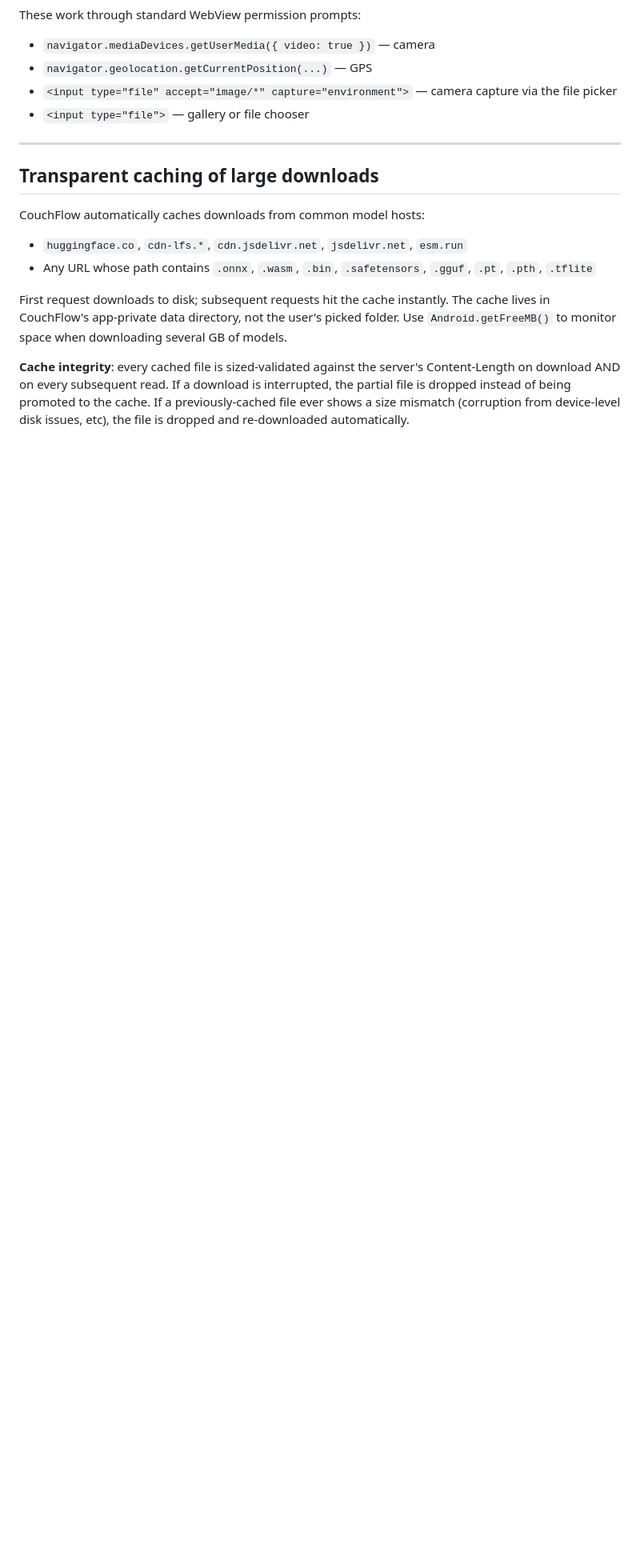
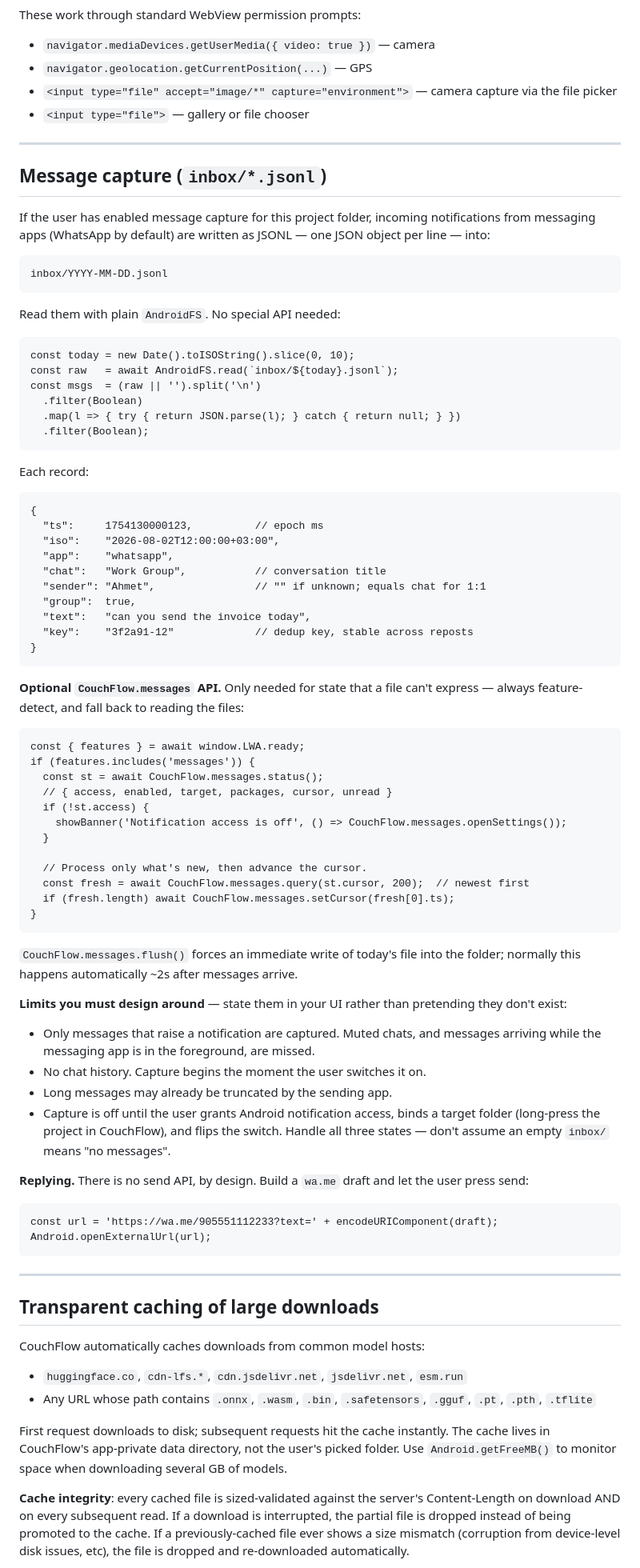
Before and after one commit to deepernewbie/LocalWebApp, a Markdown page: prompt.md, the part around the change. Shown at 80% size. Rendered like a GitHub page; blank space fills up the shorter version.

````diff
--- a/prompt.md
+++ b/prompt.md
@@ -349,6 +349,84 @@ These work through standard WebView permission prompts:
 
 ---
 
+## Message capture (`inbox/*.jsonl`)
+
+If the user has enabled message capture for this project folder, incoming
+notifications from messaging apps (WhatsApp by default) are written as
+JSONL — one JSON object per line — into:
+
+```
+inbox/YYYY-MM-DD.jsonl
+```
+
+Read them with plain `AndroidFS`. No special API needed:
+
+```
+const today = new Date().toISOString().slice(0, 10);
+const raw   = await AndroidFS.read(`inbox/${today}.jsonl`);
+const msgs  = (raw || '').split('\n')
+  .filter(Boolean)
+  .map(l => { try { return JSON.parse(l); } catch { return null; } })
+  .filter(Boolean);
+```
+
+Each record:
+
+```
+{
+  "ts":     1754130000123,          // epoch ms
+  "iso":    "2026-08-02T12:00:00+03:00",
+  "app":    "whatsapp",
+  "chat":   "Work Group",           // conversation title
+  "sender": "Ahmet",                // "" if unknown; equals chat for 1:1
+  "group":  true,
+  "text":   "can you send the invoice today",
+  "key":    "3f2a91-12"             // dedup key, stable across reposts
+}
+```
+
+**Optional `CouchFlow.messages` API.** Only needed for state that a file
+can't express — always feature-detect, and fall back to reading the files:
+
+```
+const { features } = await window.LWA.ready;
+if (features.includes('messages')) {
+  const st = await CouchFlow.messages.status();
+  // { access, enabled, target, packages, cursor, unread }
+  if (!st.access) {
+    showBanner('Notification access is off', () => CouchFlow.messages.openSettings());
+  }
+
+  // Process only what's new, then advance the cursor.
+  const fresh = await CouchFlow.messages.query(st.cursor, 200);  // newest first
+  if (fresh.length) await CouchFlow.messages.setCursor(fresh[0].ts);
+}
+```
+
+`CouchFlow.messages.flush()` forces an immediate write of today's file into
+the folder; normally this happens automatically ~2s after messages arrive.
+
+**Limits you must design around** — state them in your UI rather than
+pretending they don't exist:
+
+- Only messages that raise a notification are captured. Muted chats, and
+  messages arriving while the messaging app is in the foreground, are missed.
+- No chat history. Capture begins the moment the user switches it on.
+- Long messages may already be truncated by the sending app.
+- Capture is off until the user grants Android notification access, binds a
+  target folder (long-press the project in CouchFlow), and flips the switch.
+  Handle all three states — don't assume an empty `inbox/` means "no messages".
+
+**Replying.** There is no send API, by design. Build a `wa.me` draft and let
+the user press send:
+
+```
+const url = 'https://wa.me/905551112233?text=' + encodeURIComponent(draft);
+Android.openExternalUrl(url);
+```
+
+---
+
 ## Transparent caching of large downloads
 
 CouchFlow automatically caches downloads from common model hosts:
````
